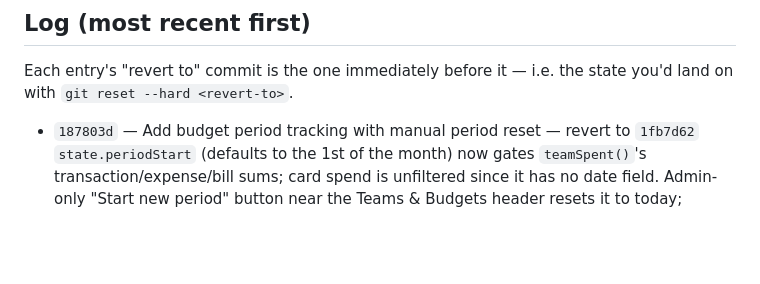
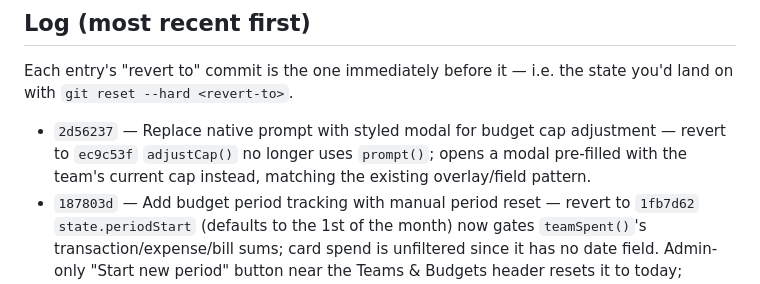
Before and after one commit to nitishranjan7/Tyche, a Markdown page: CHANGELOG.md, the part around the change. Rendered like a GitHub page; blank space fills up the shorter version.

Commit message:
Update CHANGELOG for cap adjustment modal commit
Co-Authored-By: Claude Sonnet 5 <noreply@anthropic.com>

```diff
--- a/CHANGELOG.md
+++ b/CHANGELOG.md
@@ -22,6 +22,9 @@ git revert <commit>
 Each entry's "revert to" commit is the one immediately before it — i.e. the
 state you'd land on with `git reset --hard <revert-to>`.
 
+- `2d56237` — Replace native prompt with styled modal for budget cap adjustment — revert to `ec9c53f`
+  `adjustCap()` no longer uses `prompt()`; opens a modal pre-filled with the
+  team's current cap instead, matching the existing overlay/field pattern.
 - `187803d` — Add budget period tracking with manual period reset — revert to `1fb7d62`
   `state.periodStart` (defaults to the 1st of the month) now gates
   `teamSpent()`'s transaction/expense/bill sums; card spend is unfiltered
```
